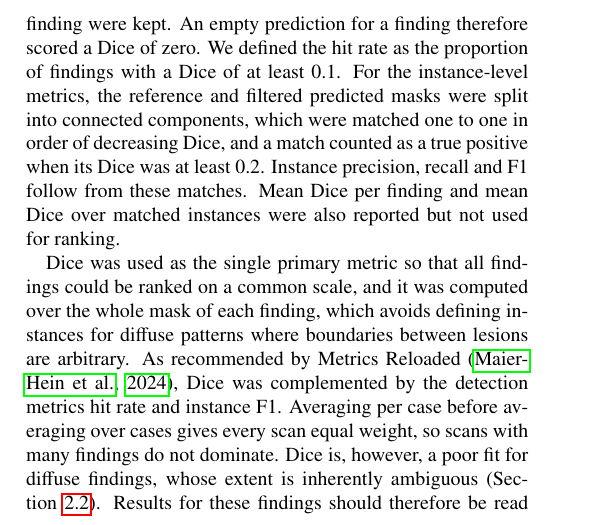
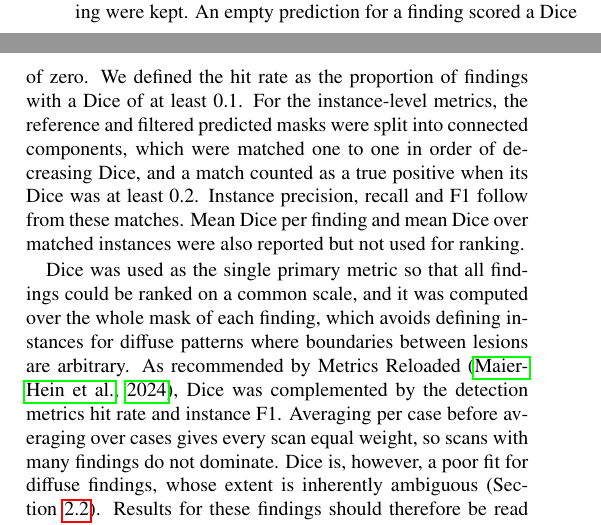
Before and after one commit to MohammedSB/rexgrounding-challenge-paper, a LaTeX paper (paper/main.tex): part of one column of page 5 of 25 before the commit and two parts of the columns of page 5 of 25 after it, the two joined at a grey line, cut so that both start at the same text. Compiled offline with pdfLaTeX.

Commit message:
Metrics: drop 'therefore' before empty-prediction sentence
Co-Authored-By: Claude Opus 5.5 <noreply@anthropic.com>

```diff
--- a/paper/main.tex
+++ b/paper/main.tex
@@ -529,7 +529,7 @@ The primary metric was Dice, computed for each finding over its whole mask,
 averaged over the findings in each case, and then averaged over cases. Before
 any metric was computed, predicted connected components smaller than 10
 voxels were removed and at most the 50 largest components per finding were
-kept. An empty prediction for a finding therefore scored a Dice
+kept. An empty prediction for a finding scored a Dice
 of zero. We defined the hit rate as the proportion of findings
 with a Dice of at least 0.1. For the instance-level metrics, the reference
 and filtered predicted masks were split into connected components, which were
```
Also changed, not shown: 1 other file.
